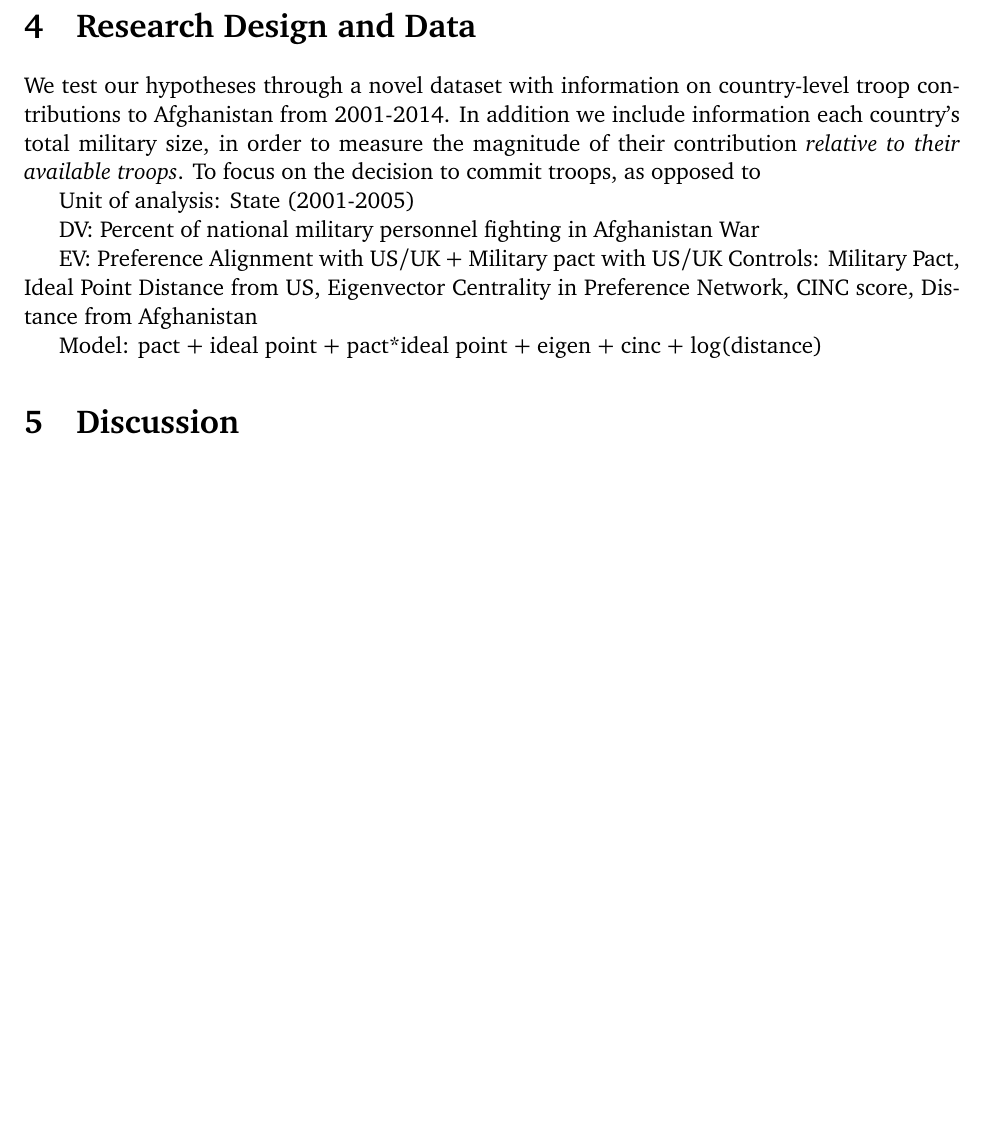
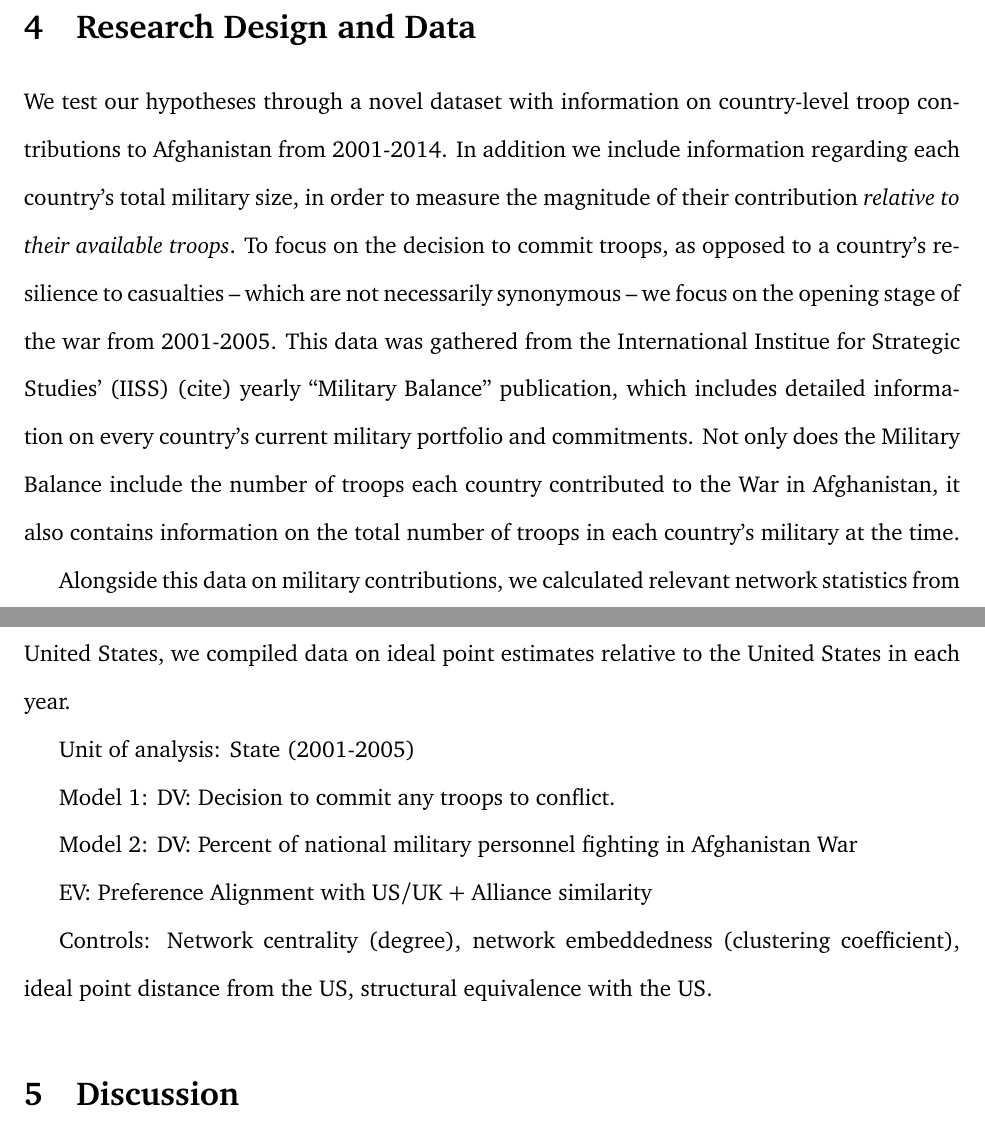
Before and after one commit to CenterForPeaceAndSecurityStudies/ISAF, a LaTeX paper (paper/BurdenShare_APSA_GannonKent.tex): part of page 6 of 8 before the commit and two parts of pages 8 and 9 of 12 after it, the two joined at a grey line, cut so that both start at the same text, the shorter picture padded with empty space. Compiled offline with pdfLaTeX.

Commit message:
Pre-bed paper update

```diff
--- a/paper/BurdenShare_APSA_GannonKent.tex
+++ b/paper/BurdenShare_APSA_GannonKent.tex
@@ -139,16 +140,20 @@ We shed light on this important but underexplored topic by developing a theoreti
 		Nature of military contribution to conflict theater is predicted by a nation's location in security community because that determines its primary international objective
 
 \section{Research Design and Data}
-	We test our hypotheses through a novel dataset with information on country-level troop contributions to Afghanistan from 2001-2014. In addition we include information each country's total military size, in order to measure the magnitude of their contribution \textit{relative to their available troops}. To focus on the decision to commit troops, as opposed to
+	We test our hypotheses through a novel dataset with information on country-level troop contributions to Afghanistan from 2001-2014. In addition we include information regarding each country's total military size, in order to measure the magnitude of their contribution \textit{relative to their available troops}. To focus on the decision to commit troops, as opposed to a country's resilience to casualties -- which are not necessarily synonymous -- we focus on the opening stage of the war from 2001-2005. This data was gathered from the International Institue for Strategic Studies' (IISS) (cite) yearly ``Military Balance'' publication, which includes detailed information on every country's current military portfolio and commitments. Not only does the Military Balance include the number of troops each country contributed to the War in Afghanistan, it also contains information on the total number of troops in each country's military at the time.
+
+
+	Alongside this data on military contributions, we calculated relevant network statistics from the yearly alliance network. Also because of the potential benefits of signaling reliability to the United States, we compiled data on ideal point estimates relative to the United States in each year.
 
 	Unit of analysis: State (2001-2005)
 
-	DV: Percent of national military personnel fighting in Afghanistan War
+	Model 1: DV: Decision to commit any troops to conflict.
 
-	EV: Preference Alignment with US/UK + Military pact with US/UK
-	Controls: Military Pact, Ideal Point Distance from US,  Eigenvector Centrality in Preference Network, CINC score, Distance from Afghanistan
+	Model 2: DV: Percent of national military personnel fighting in Afghanistan War
 
-	Model: pact + ideal point + pact*ideal point + eigen + cinc + log(distance)
+	EV: Preference Alignment with US/UK + Alliance similarity
+
+	Controls: Network centrality (degree), network embeddedness (clustering coefficient), ideal point distance from the US, structural equivalence with the US.
 
 \section{Discussion}
 
```
Also changed, not shown: paper/__latexindent_temp.tex (+3 -1 lines), paper/BurdenShare_APSA_GannonKent.pdf, paper/BurdenShare_APSA_GannonKent.tex (1 more changed lines), 4 other files.
